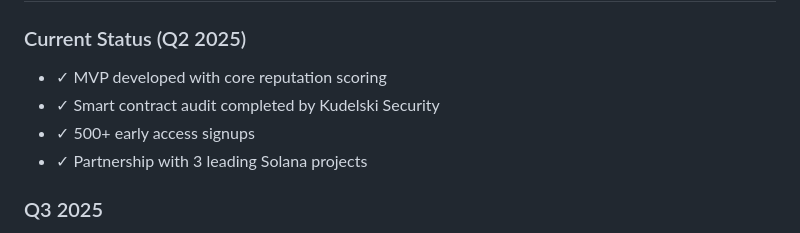
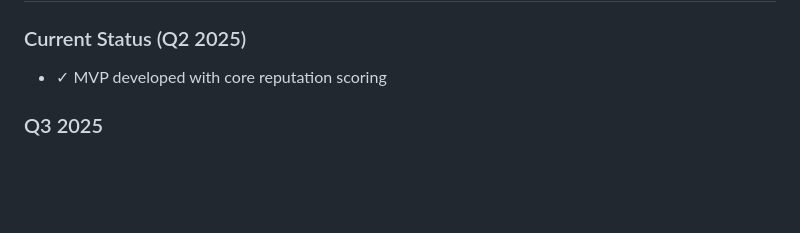
Before and after one commit to NimrodTheDev/solana-market-place, a Markdown page: README.md, the part around the change. Rendered like a GitHub page; blank space fills up the shorter version.

```diff
--- a/README.md
+++ b/README.md
@@ -74,9 +74,6 @@ Our MVP demonstrates the value of on-chain reputation with a lean feature set:
 
 ### Current Status (Q2 2025)
 - ✓ MVP developed with core reputation scoring
-- ✓ Smart contract audit completed by Kudelski Security
-- ✓ 500+ early access signups
-- ✓ Partnership with 3 leading Solana projects
 
 ### Q3 2025
 - Public beta launch on Solana mainnet
```
